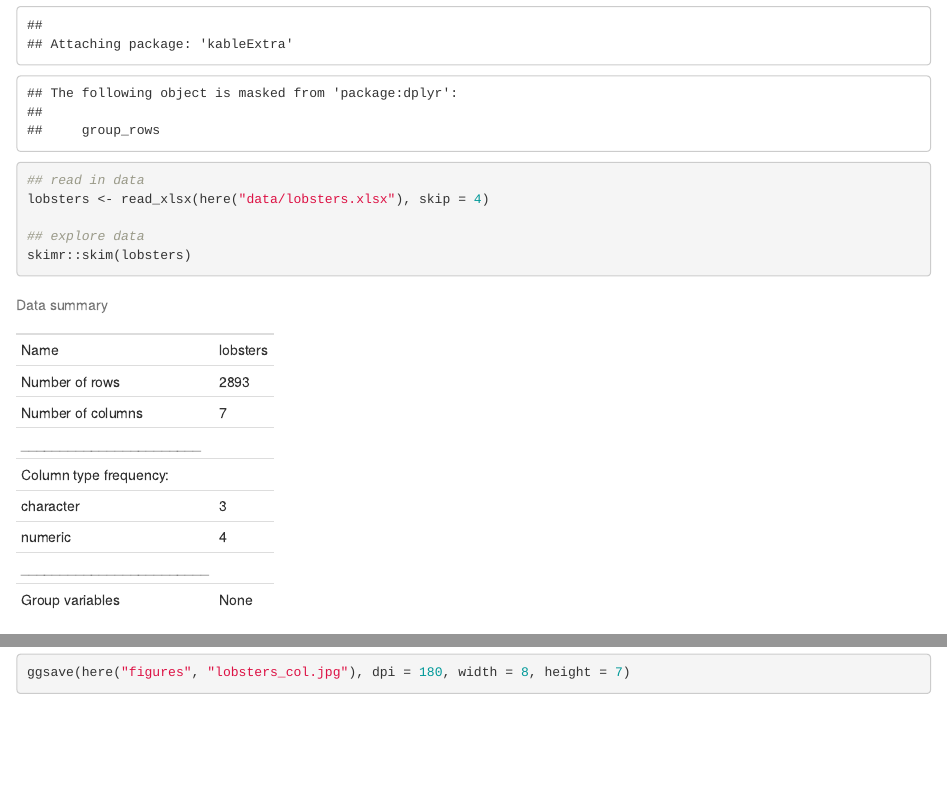
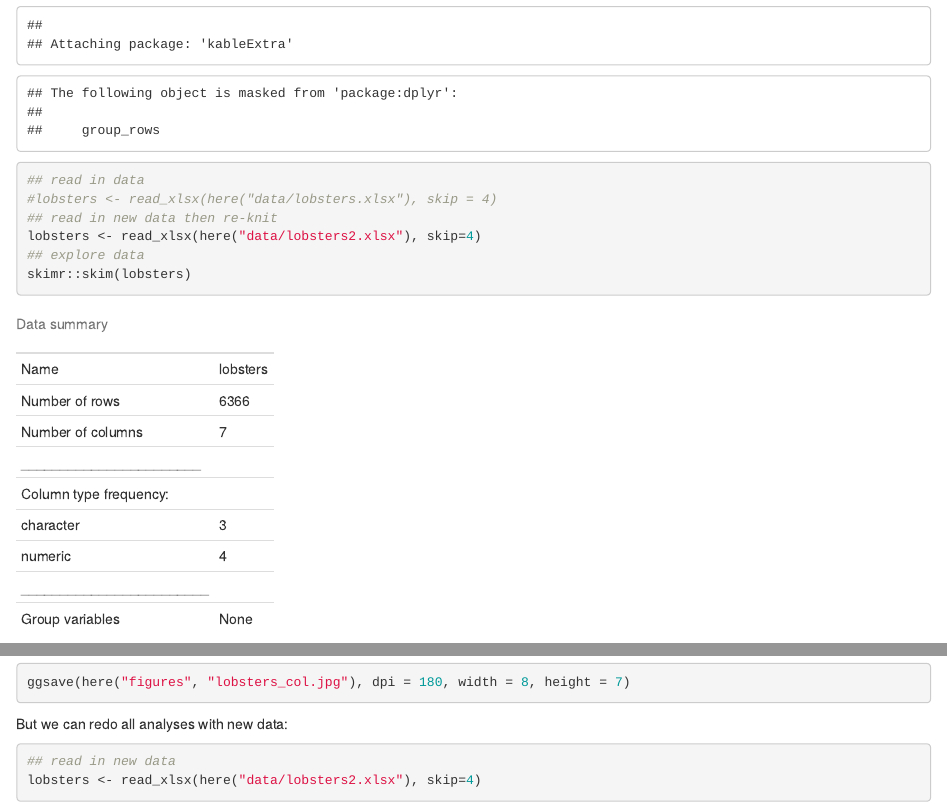
Before and after one commit to jeweluzquiano/r-workshop, an R Markdown document (pivot_lobsters.Rmd): the page in a window 1100 px wide, from 420 px down, and a second part further down, joined at a grey line. The pictures show the output file pivot_lobsters.html that the author committed with the source, opened offline.

Commit message:
analysis with new lobster data

````diff
--- a/pivot_lobsters.Rmd
+++ b/pivot_lobsters.Rmd
@@ -16,8 +16,9 @@ library(kableExtra) # install.packages("kableExtra")
 
 ```{r}
 ## read in data
-lobsters <- read_xlsx(here("data/lobsters.xlsx"), skip = 4)
-
+#lobsters <- read_xlsx(here("data/lobsters.xlsx"), skip = 4)
+## read in new data then re-knit
+lobsters <- read_xlsx(here("data/lobsters2.xlsx"), skip=4)
 ## explore data
 skimr::skim(lobsters)
 ```
@@ -82,3 +83,12 @@ l
 
 ggsave(here("figures", "lobsters_col.jpg"), dpi = 180, width = 8, height = 7)
 ```
+
+But we can redo all analyses with new data:
+
+```{r}
+## read in new data
+lobsters <- read_xlsx(here("data/lobsters2.xlsx"), skip=4)
+
+
+```
````
Also changed, not shown: figures/lobsters_col.jpg, pivot_lobsters.html.
